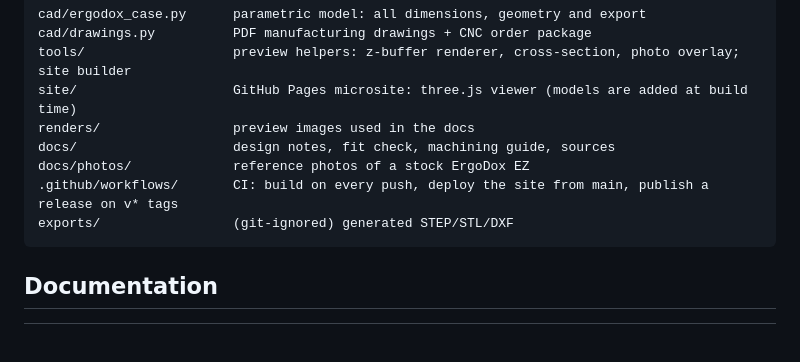
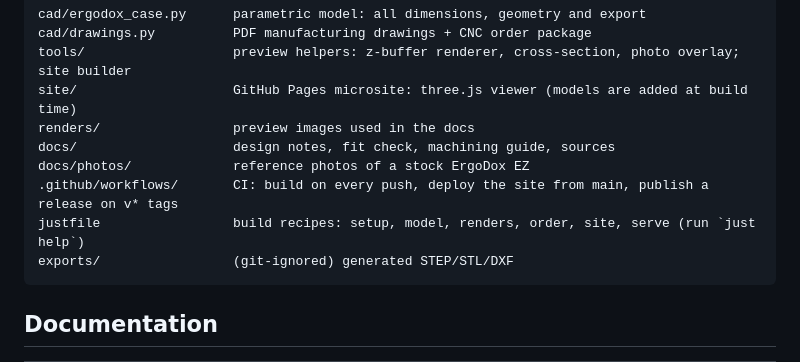
Before and after one commit to w0rxbend/ergodox, a Markdown page: README.md, the part around the change. Rendered like a GitHub page; blank space fills up the shorter version.

Commit message:
README: list the justfile in the repository layout
Co-Authored-By: Claude Opus 5.5 <noreply@anthropic.com>

````diff
--- a/README.md
+++ b/README.md
@@ -131,6 +131,7 @@ renders/                 preview images used in the docs
 docs/                    design notes, fit check, machining guide, sources
 docs/photos/             reference photos of a stock ErgoDox EZ
 .github/workflows/       CI: build on every push, deploy the site from main, publish a release on v* tags
+justfile                 build recipes: setup, model, renders, order, site, serve (run `just help`)
 exports/                 (git-ignored) generated STEP/STL/DXF
 ```
 
````
